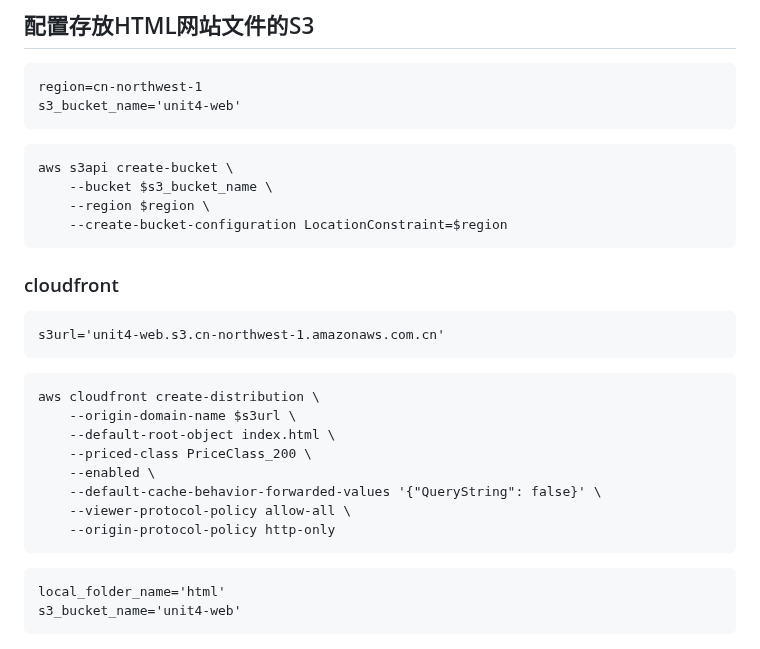
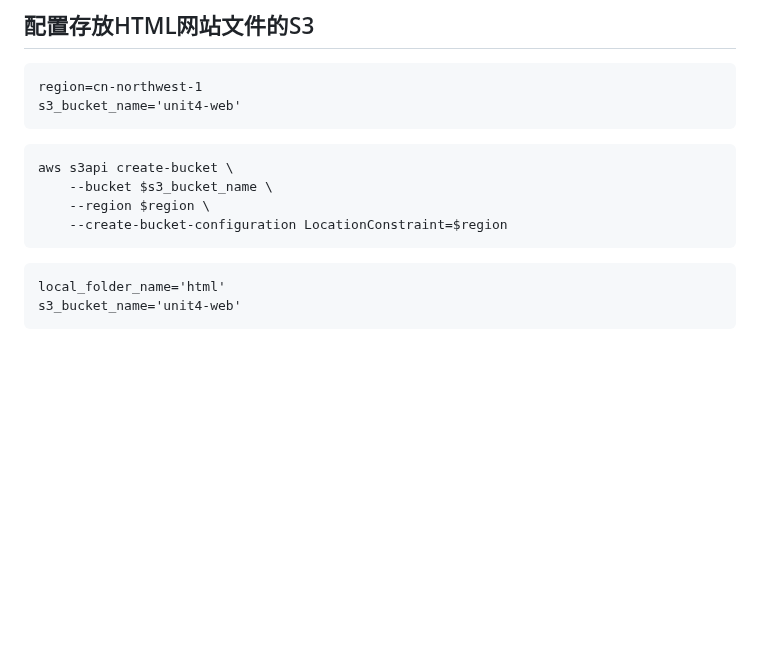
Before and after one commit to diawyc/CADP-Python, a Markdown page: unit4/readme.md, the part around the change. Rendered like a GitHub page; blank space fills up the shorter version.

````diff
--- a/unit4/readme.md
+++ b/unit4/readme.md
@@ -9,21 +9,7 @@ aws s3api create-bucket \
     --region $region \
     --create-bucket-configuration LocationConstraint=$region
 ```
-### cloudfront
-```
-s3url='unit4-web.s3.cn-northwest-1.amazonaws.com.cn'
-```
 
-```
-aws cloudfront create-distribution \
-    --origin-domain-name $s3url \
-    --default-root-object index.html \
-    --priced-class PriceClass_200 \
-    --enabled \
-    --default-cache-behavior-forwarded-values '{"QueryString": false}' \
-    --viewer-protocol-policy allow-all \
-    --origin-protocol-policy http-only
-```
 
 ```
 local_folder_name='html'
````
